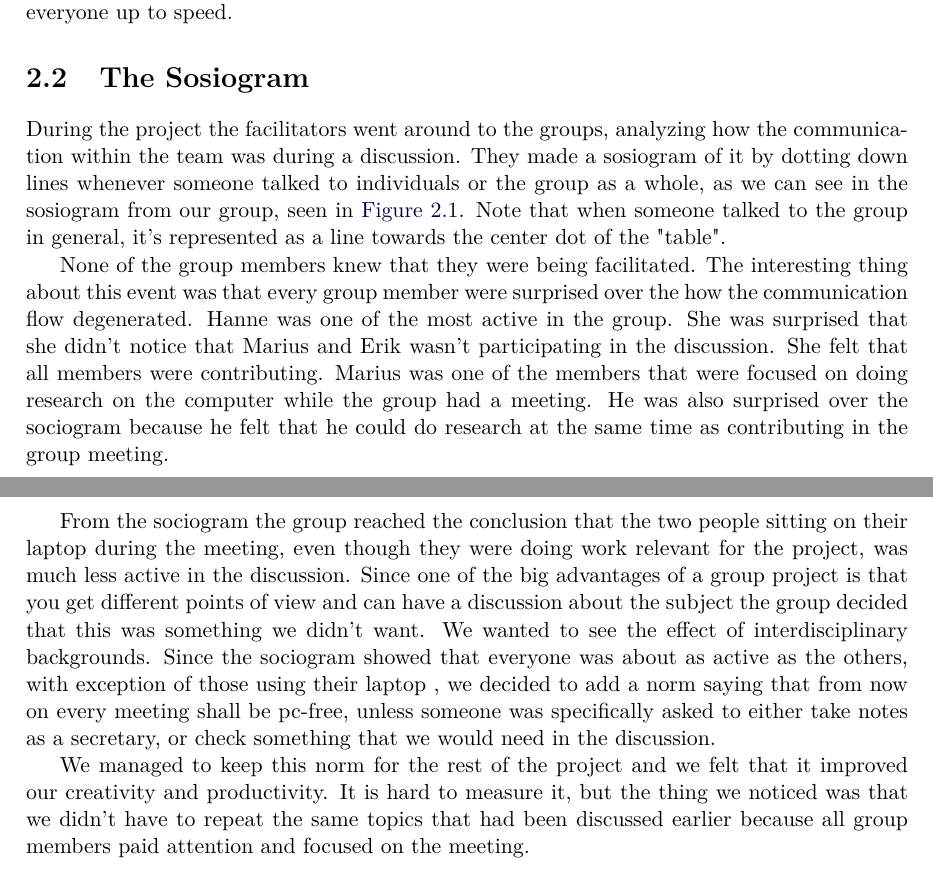
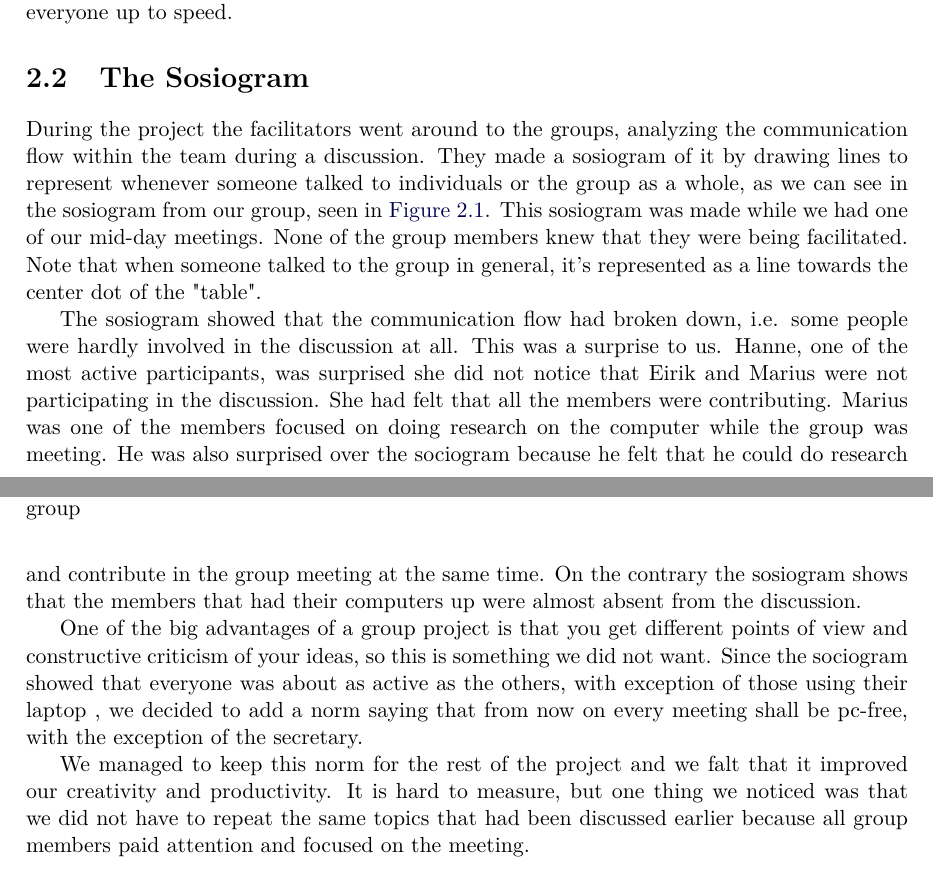
Before and after one commit to Ekerholten/EIT-Gruppe-Blue-Box, a LaTeX thesis (Prosessrapport/process_report_main.tex, which reads Prosessrapport/Main_body/sosiogram.tex): two parts of pages 8 and 9 of 23 before the commit and two parts of pages 8 and 9 of 22 after it, joined at a grey line, cut so that both start at the same text. Compiled offline with pdfLaTeX.

Commit message:
Skrevet litt om på sosiogrammet. Trenger korrektur

```diff
--- a/Prosessrapport/Main_body/sosiogram.tex
+++ b/Prosessrapport/Main_body/sosiogram.tex
@@ -1,13 +1,17 @@
 \section{The Sosiogram}
-During the project the facilitators went around to the groups, analyzing how the communication within the team was during a discussion. They made a sosiogram of it by dotting down lines whenever someone talked to individuals or the group as a whole, as we can see in the sosiogram from our group, seen in \autoref{fig:sosiogram}. Note that when someone talked to the group in general, it's represented as a line towards the center dot of the "table".
+During the project the facilitators went around to the groups, analyzing the communication flow within the team during a discussion. They made a sosiogram of it by drawing lines to represent whenever someone talked to individuals or the group as a whole, as we can see in the sosiogram from our group, seen in \autoref{fig:sosiogram}. This sosiogram was made while we had one of our mid-day meetings. None of the group members knew that they were being facilitated. Note that when someone talked to the group in general, it's represented as a line towards the center dot of the "table".
 
+The sosiogram showed that the communication flow had broken down, i.e. some people were hardly involved in the discussion at all. This was a surprise to us. Hanne, one of the most active participants, was surprised she did not notice that Eirik and Marius were not participating in the discussion. She had felt that all the members were contributing. Marius was one of the members focused on doing research on the computer while the group was meeting. He was also surprised over the sociogram because he felt that he could do research and contribute in the group meeting at the same time. On the contrary the sosiogram shows that the members that had their computers up were almost absent from the discussion.
 
+One of the big advantages of a group project is that you get different points of view and constructive criticism of your ideas, so this is something we did not want. Since the sociogram showed that everyone was about as active as the others, with exception of those using their laptop , we decided to add a norm saying that from now on every meeting shall be pc-free, with the exception of the secretary.
 
-None of the group members knew that they were being facilitated. The interesting thing about this event was that every group member were surprised over the how the communication flow degenerated. Hanne was one of the most active in the group. She was surprised that she didn't notice that  Marius and Erik wasn’t participating in the discussion. She felt that all members were contributing. Marius was one of the members that were focused on doing research on the computer while the group had a meeting. He was also surprised over the sociogram because he felt that he could do research at the same time as contributing in the group meeting.
+We managed to keep this norm for the rest of the project and we falt that it improved our creativity and productivity. It is hard to measure, but one thing we noticed was that we did not have to repeat the same topics that had been discussed earlier because all group members paid attention and focused on the meeting.
 
-From the sociogram the group reached the conclusion that the two people sitting on their laptop during the meeting, even though they were doing work relevant for the project, was much less active in the discussion. Since one of the big advantages of a group project is that you get different points of view and can have a discussion about the subject the group decided that this was something we didn't want. We wanted to see the effect of interdisciplinary backgrounds. Since the sociogram showed that everyone was about as active as the others, with exception of those using their laptop , we decided to add a norm saying that from now on every meeting shall be pc-free, unless someone was specifically asked to either take notes as a secretary, or check something that we would need in the discussion.
+%The interesting thing about this sosiogram was that all the group members were surprised by how the communication flow had broken down, i.e. some people were far more active in the discussion than others. The group tried to analyse why this had happened and we believe that this was caused by Eirik and Marius having their computers up. The computers first came up to find some information for the discussion, but stayed up longer than necessary and were a distraction.
+%Hanne was one of the most active in the group. She was surprised that she didn't notice that  Marius and Erik wasn’t participating in the discussion. She felt that all members were contributing. Marius was one of the members that were focused on doing research on the computer while the group had a meeting. He was also surprised over the sociogram because he felt that he could do research at the same time as contributing in the group meeting.
 
-We managed to keep this norm for the rest of the project and we felt that it improved our creativity and productivity. It is hard to measure it, but the thing we noticed was that we didn't have to repeat the same topics that had been discussed earlier because all group members paid attention and focused on the meeting.
-\newpage{}
+%From the sociogram the group reached the conclusion that the two people sitting on their laptop during the meeting, even though they were doing work relevant for the project, was much less active in the discussion. Since one of the big advantages of a group project is that you get different points of view and can have a discussion about the subject the group decided that this was something we didn't want. We wanted to see the effect of interdisciplinary backgrounds. Since the sociogram showed that everyone was about as active as the others, with exception of those using their laptop , we decided to add a norm saying that from now on every meeting shall be pc-free, unless someone was specifically asked to either take notes as a secretary, or check something that we would need in the discussion.
+
+%We managed to keep this norm for the rest of the project and we felt that it improved our creativity and productivity. It is hard to measure it, but the thing we noticed was that we didn't have to repeat the same topics that had been discussed earlier because all group members paid attention and focused on the meeting.
 \begin{figure}
 	\begin{center}
```
Also changed, not shown: Prosessrapport/Main_body/sosiogram.tex (2 more changed lines).
